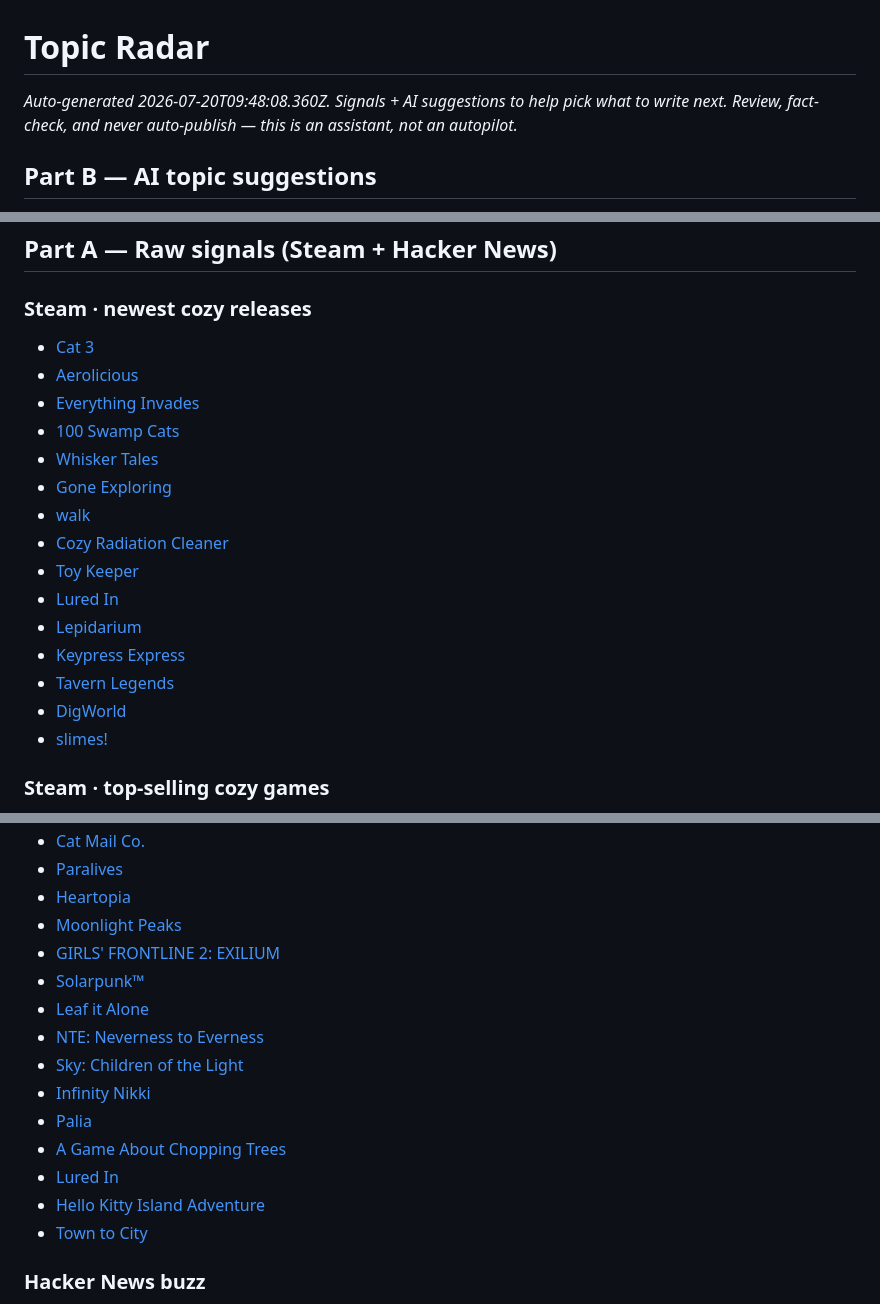
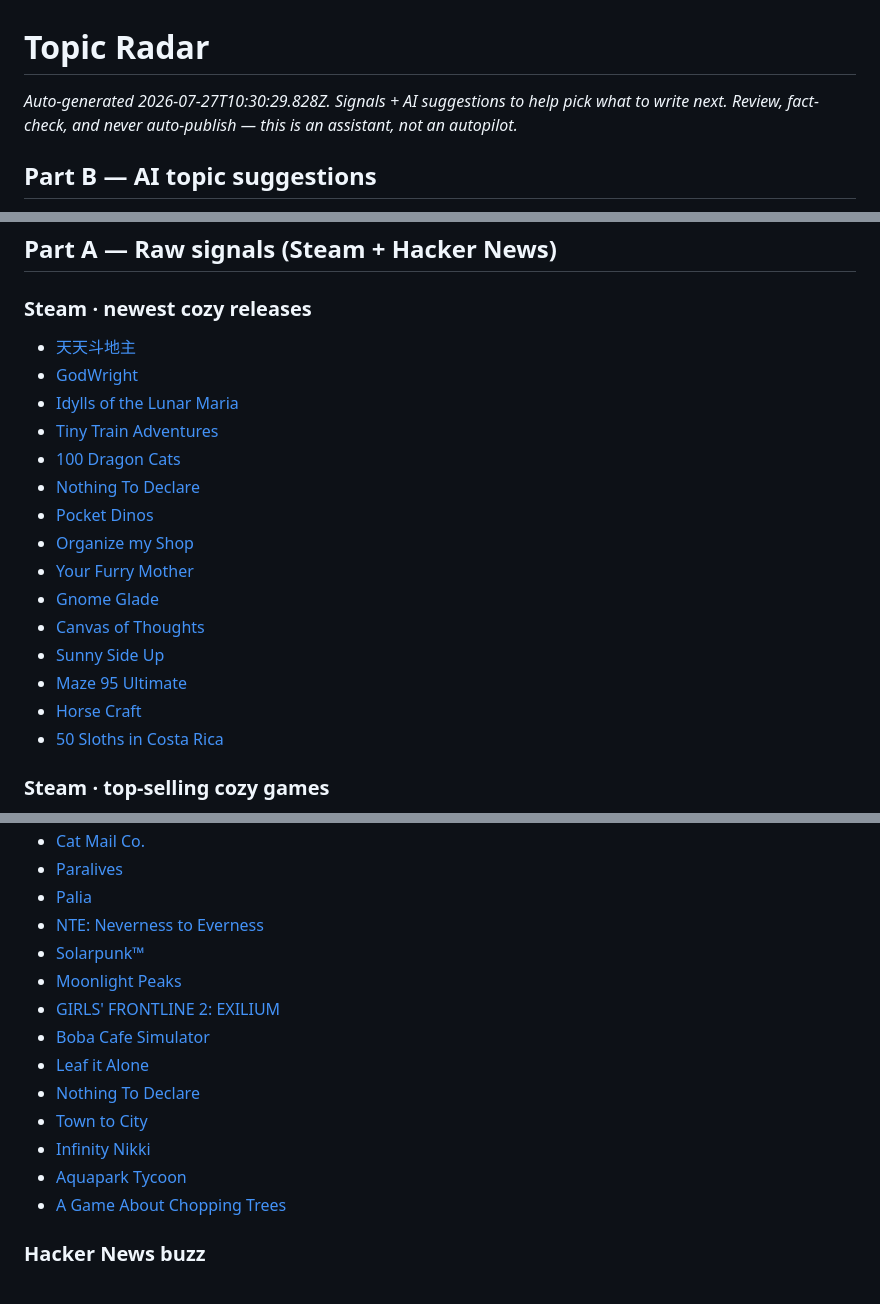
Before and after one commit to stenkmiles-pixel/Games2026, a Markdown page: docs/topic-radar.md, 3 parts joined by grey strips. Drawn GitHub-style.

Commit message:
chore: update topic radar

```diff
--- a/docs/topic-radar.md
+++ b/docs/topic-radar.md
@@ -1,6 +1,6 @@
 # Topic Radar
 
-_Auto-generated 2026-07-20T09:48:08.360Z. Signals + AI suggestions to help pick what to write next._
+_Auto-generated 2026-07-27T10:30:29.828Z. Signals + AI suggestions to help pick what to write next._
 _Review, fact-check, and never auto-publish — this is an assistant, not an autopilot._
 
 ## Part B — AI topic suggestions
@@ -19,21 +19,21 @@ HTTP 429 (model "gemini-2.0-flash"): {
 
 ### Steam · newest cozy releases
 
-- [Cat 3](https://store.steampowered.com/app/4884830/Cat_3/)
-- [Aerolicious](https://store.steampowered.com/app/4774170/Aerolicious/)
-- [Everything Invades](https://store.steampowered.com/app/3980800/Everything_Invades/)
-- [100 Swamp Cats](https://store.steampowered.com/app/4516150/100_Swamp_Cats/)
-- [Whisker Tales](https://store.steampowered.com/app/4848950/Whisker_Tales/)
-- [Gone Exploring](https://store.steampowered.com/app/4843580/Gone_Exploring/)
-- [walk](https://store.steampowered.com/app/4563880/walk/)
-- [Cozy Radiation Cleaner](https://store.steampowered.com/app/4782520/Cozy_Radiation_Cleaner/)
-- [Toy Keeper](https://store.steampowered.com/app/4867330/Toy_Keeper/)
-- [Lured In](https://store.steampowered.com/app/4178020/Lured_In/)
-- [Lepidarium](https://store.steampowered.com/app/4335540/Lepidarium/)
-- [Keypress Express](https://store.steampowered.com/app/4816900/Keypress_Express/)
-- [Tavern Legends](https://store.steampowered.com/app/3160880/Tavern_Legends/)
-- [DigWorld](https://store.steampowered.com/app/4567230/DigWorld/)
-- [slimes!](https://store.steampowered.com/app/4623260/slimes/)
+- [天天斗地主](https://store.steampowered.com/app/4903450/_/)
+- [GodWright](https://store.steampowered.com/app/4884560/GodWright/)
+- [Idylls of the Lunar Maria](https://store.steampowered.com/app/1915430/Idylls_of_the_Lunar_Maria/)
+- [Tiny Train Adventures](https://store.steampowered.com/app/3712350/Tiny_Train_Adventures/)
+- [100 Dragon Cats](https://store.steampowered.com/app/4383080/100_Dragon_Cats/)
+- [Nothing To Declare](https://store.steampowered.com/app/3894850/Nothing_To_Declare/)
+- [Pocket Dinos](https://store.steampowered.com/app/4715900/Pocket_Dinos/)
+- [Organize my Shop](https://store.steampowered.com/app/4751340/Organize_my_Shop/)
+- [Your Furry Mother](https://store.steampowered.com/app/4828550/Your_Furry_Mother/)
+- [Gnome Glade](https://store.steampowered.com/app/4129980/Gnome_Glade/)
+- [Canvas of Thoughts](https://store.steampowered.com/app/4348770/Canvas_of_Thoughts/)
+- [Sunny Side Up](https://store.steampowered.com/app/4267080/Sunny_Side_Up/)
+- [Maze 95 Ultimate](https://store.steampowered.com/app/4320330/Maze_95_Ultimate/)
+- [Horse Craft](https://store.steampowered.com/app/4436780/Horse_Craft/)
+- [50 Sloths in Costa Rica](https://store.steampowered.com/app/4783290/50_Sloths_in_Costa_Rica/)
 
 ### Steam · top-selling cozy games
 
@@ -40,18 +41,17 @@ HTTP 429 (model "gemini-2.0-flash"): {
 - [Cat Mail Co.](https://store.steampowered.com/app/4380490/Cat_Mail_Co/)
 - [Paralives](https://store.steampowered.com/app/1118520/Paralives/)
-- [Heartopia](https://store.steampowered.com/app/4025700/Heartopia/)
+- [Palia](https://store.steampowered.com/app/2707930/Palia/)
+- [NTE: Neverness to Everness](https://store.steampowered.com/app/4508340/NTE_Neverness_to_Everness/)
+- [Solarpunk™](https://store.steampowered.com/app/1805110/Solarpunk/)
 - [Moonlight Peaks](https://store.steampowered.com/app/2209900/Moonlight_Peaks/)
 - [GIRLS' FRONTLINE 2: EXILIUM](https://store.steampowered.com/app/3347400/GIRLS_FRONTLINE_2_EXILIUM/)
-- [Solarpunk™](https://store.steampowered.com/app/1805110/Solarpunk/)
+- [Boba Cafe Simulator](https://store.steampowered.com/app/3683770/Boba_Cafe_Simulator/)
 - [Leaf it Alone](https://store.steampowered.com/app/3981100/Leaf_it_Alone/)
-- [NTE: Neverness to Everness](https://store.steampowered.com/app/4508340/NTE_Neverness_to_Everness/)
-- [Sky: Children of the Light](https://store.steampowered.com/app/2325290/Sky_Children_of_the_Light/)
+- [Nothing To Declare](https://store.steampowered.com/app/3894850/Nothing_To_Declare/)
+- [Town to City](https://store.steampowered.com/app/3115220/Town_to_City/)
 - [Infinity Nikki](https://store.steampowered.com/app/3164330/Infinity_Nikki/)
-- [Palia](https://store.steampowered.com/app/2707930/Palia/)
+- [Aquapark Tycoon](https://store.steampowered.com/app/2819470/Aquapark_Tycoon/)
 - [A Game About Chopping Trees](https://store.steampowered.com/app/4512570/A_Game_About_Chopping_Trees/)
-- [Lured In](https://store.steampowered.com/app/4178020/Lured_In/)
-- [Hello Kitty Island Adventure](https://store.steampowered.com/app/2495100/Hello_Kitty_Island_Adventure/)
-- [Town to City](https://store.steampowered.com/app/3115220/Town_to_City/)
 
 ### Hacker News buzz
 
```
Also changed, not shown: other parts of docs/topic-radar.md (+1 -0 lines).
